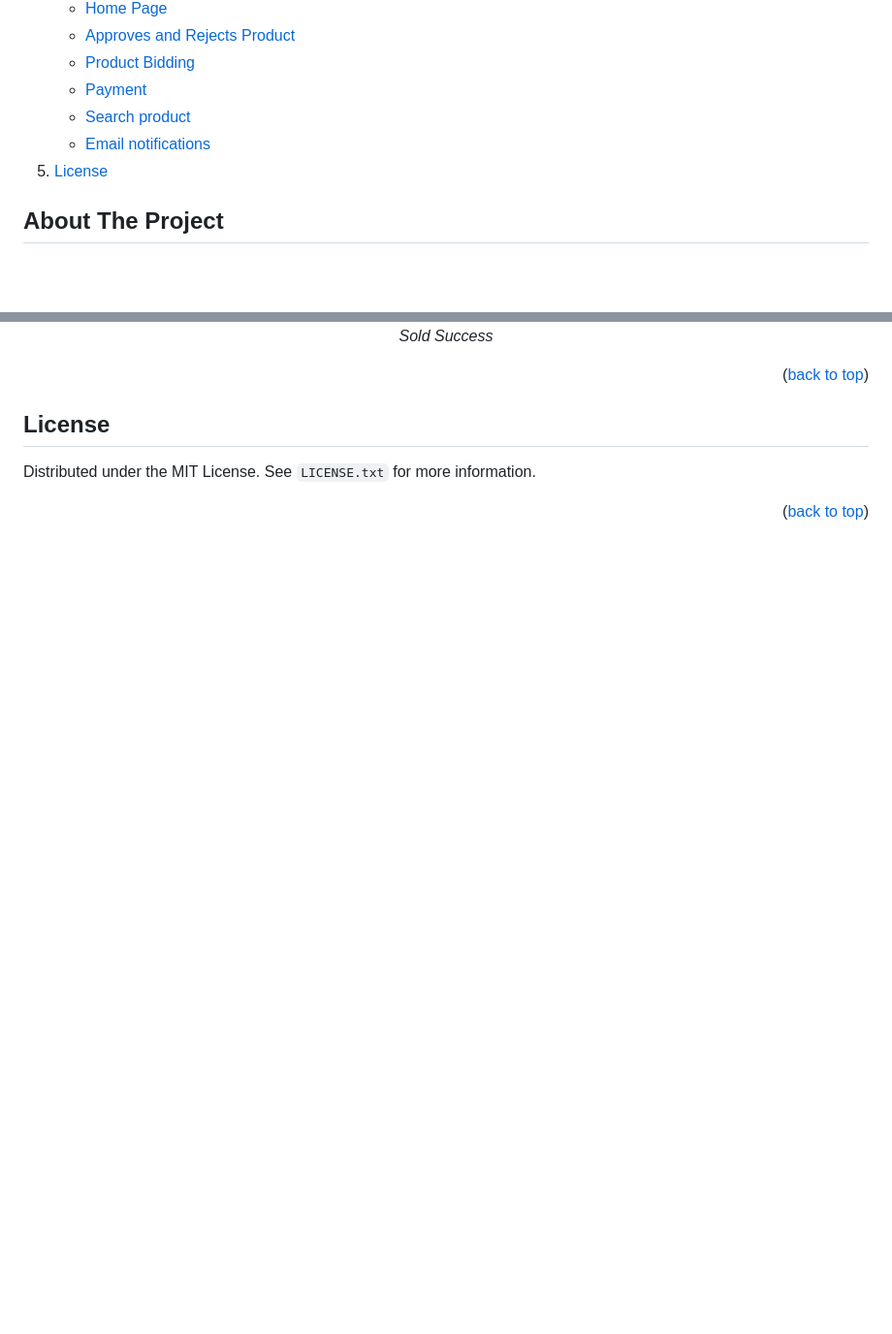
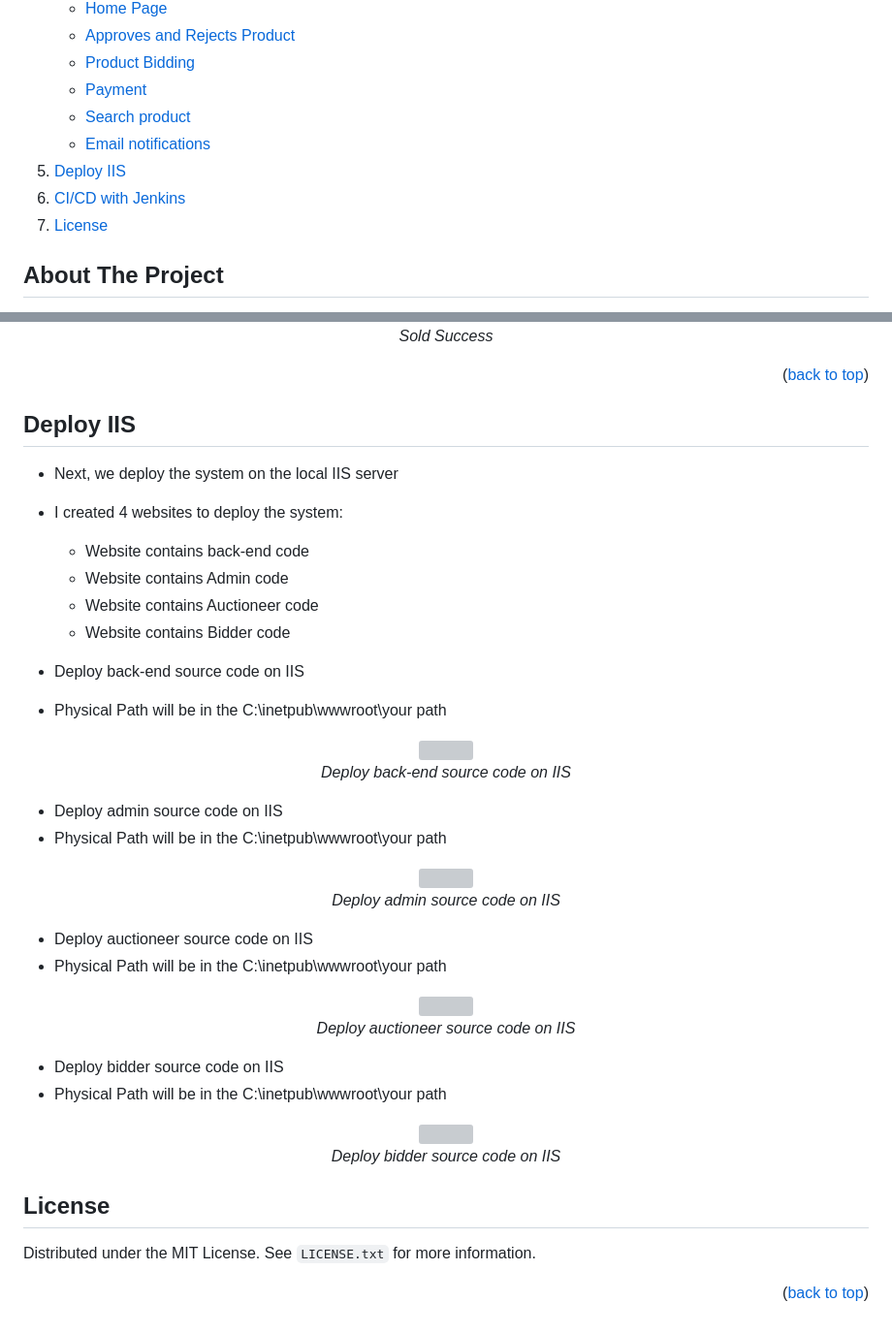
Before and after one commit to btnhutdev/OAS.FE, a Markdown page: README.md, 2 parts joined by grey strips. Shown at 97% size. Rendered like a GitHub page; folded sections open; blank space fills up the shorter version; grey boxes are pictures that could not be loaded.

```diff
--- a/README.md
+++ b/README.md
@@ -34,6 +34,8 @@
           <li><a href="#demo-email-notifications">Email notifications</a></li>
         </ul>
       </detail></li>
+    <li><a href="#deploy-IIS">Deploy IIS</a></li>
+    <li><a href="#cicd-with-jenkins">CI/CD with Jenkins</a></li>
     <li><a href="#license">License</a></li>
   </ol>
 </details>
@@ -301,6 +303,42 @@ I am deploying the system on Docker but it is not yet completed, in the meantime
 
 <p align="right">(<a href="#readme-top">back to top</a>)</p>
 
+## Deploy IIS
+* Next, we deploy the system on the local IIS server
+* I created 4 websites to deploy the system:
+  * Website contains back-end code
+  * Website contains Admin code
+  * Website contains Auctioneer code
+  * Website contains Bidder code
+
+* Deploy back-end source code on IIS
+* Physical Path will be in the C:\inetpub\wwwroot\your path
+<p align="center">
+  <img src="img/IIS/DeployBE.png" width=1000><br/>
+  <i>Deploy back-end source code on IIS</i>
+</p>
+
+* Deploy admin source code on IIS
+* Physical Path will be in the C:\inetpub\wwwroot\your path
+<p align="center">
+  <img src="img/IIS/DeployFE_Admin.png" width=1000><br/>
+  <i>Deploy admin source code on IIS</i>
+</p>
+
+* Deploy auctioneer source code on IIS
+* Physical Path will be in the C:\inetpub\wwwroot\your path
+<p align="center">
+  <img src="img/IIS/DeployFE_Auctioneer.png" width=1000><br/>
+  <i>Deploy auctioneer source code on IIS</i>
+</p>
+
+* Deploy bidder source code on IIS
+* Physical Path will be in the C:\inetpub\wwwroot\your path
+<p align="center">
+  <img src="img/IIS/DeployFE_Bidder.png" width=1000><br/>
+  <i>Deploy bidder source code on IIS</i>
+</p>
+
 <!-- LICENSE -->
 ## License
 Distributed under the MIT License. See `LICENSE.txt` for more information.
```
